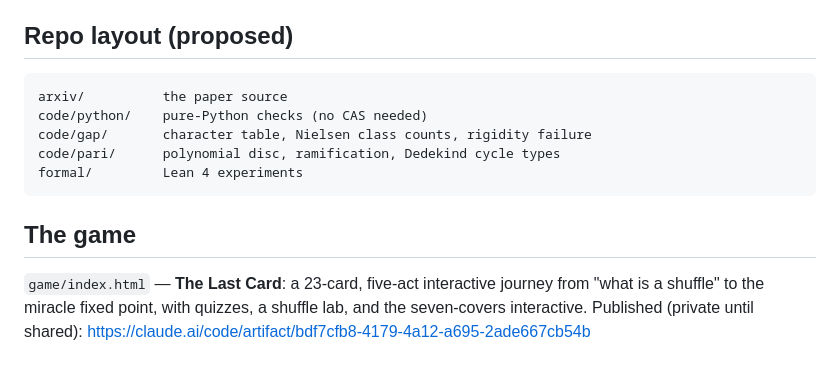
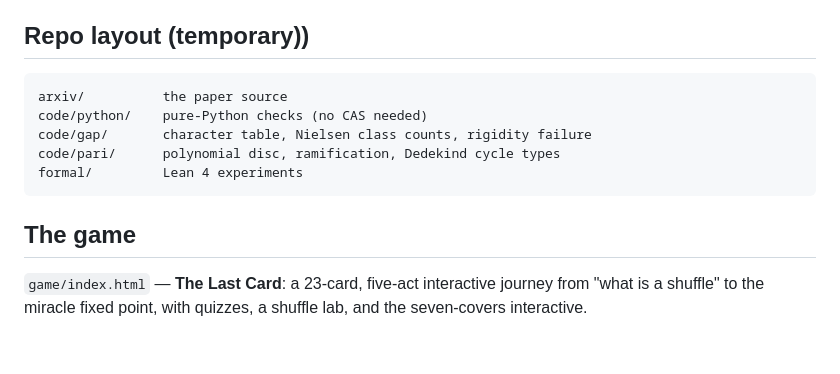
Before and after one commit to shamEiNew/matheiu-group, a Markdown page: Readme.md, the part around the change. Rendered like a GitHub page.

````diff
--- a/Readme.md
+++ b/Readme.md
@@ -84,7 +84,7 @@ Realistic Lean 4 milestones, in order:
 3. The classification of transitive groups of prime degree 23 (7 groups).
 4. The resolvent certificate for Gal(f) ⊆ M23, verified by exact arithmetic.
 
-## Repo layout (proposed)
+## Repo layout (temporary))
 
 ```
 arxiv/          the paper source
@@ -98,5 +98,4 @@ formal/         Lean 4 experiments
 
 `game/index.html` — **The Last Card**: a 23-card, five-act interactive journey from
 "what is a shuffle" to the miracle fixed point, with quizzes, a shuffle lab, and the
-seven-covers interactive. Published (private until shared):
-https://claude.ai/code/artifact/bdf7cfb8-4179-4a12-a695-2ade667cb54b
+seven-covers interactive.
````
